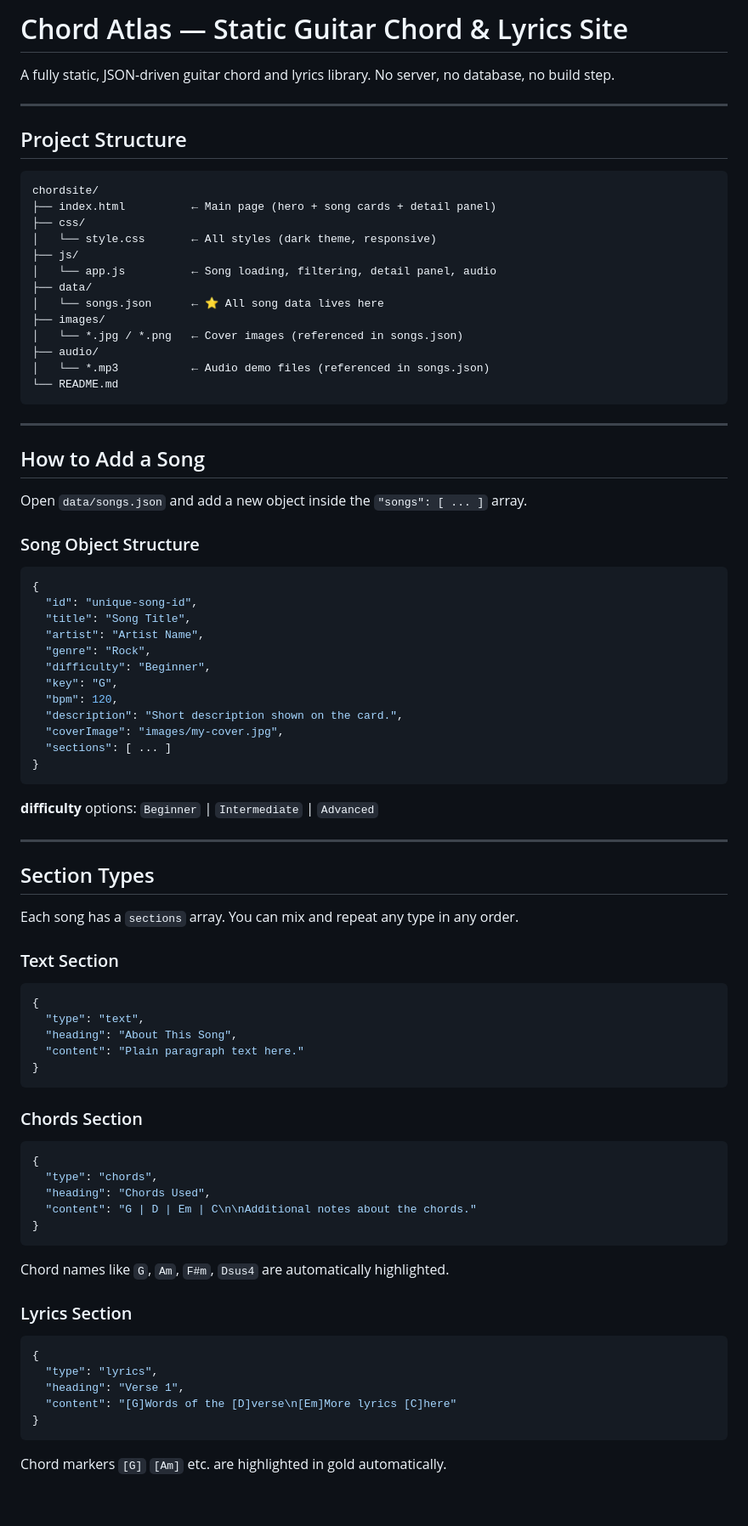
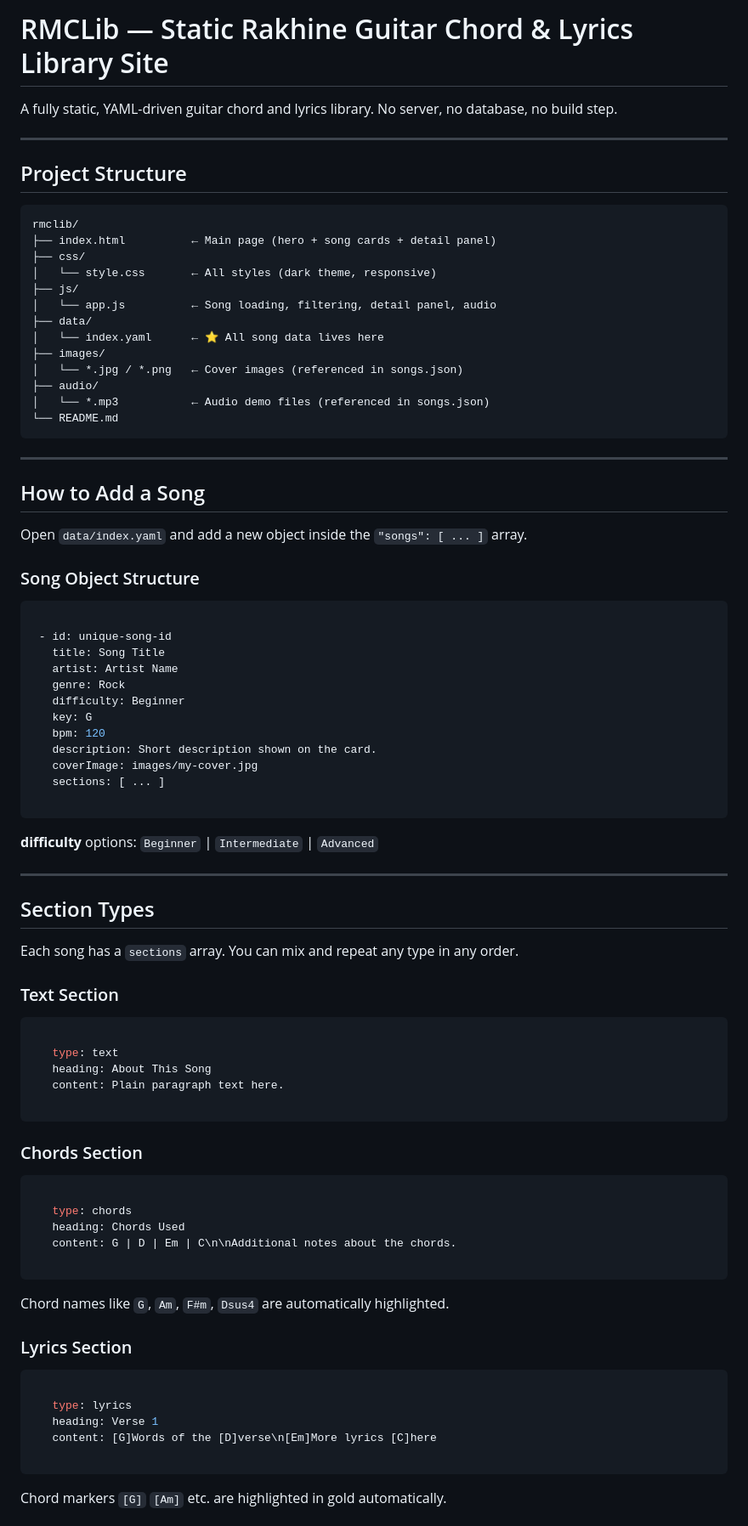
Before and after one commit to Thukha06/rmclib, a Markdown page: README.md, the part around one of its changes. Shown at 85% size. Drawn GitHub-style; blank space fills up the shorter version.

Commit message:
Update data format and make corrections
Updated README to reflect changes from 'songs.json' to 'index.yaml' and modified project name.

````diff
--- a/README.md
+++ b/README.md
@@ -1,20 +1,20 @@
-# Chord Atlas — Static Guitar Chord & Lyrics Site
+# RMCLib — Static Rakhine Guitar Chord & Lyrics Library Site
 
-A fully static, JSON-driven guitar chord and lyrics library. No server, no database, no build step.
+A fully static, YAML-driven guitar chord and lyrics library. No server, no database, no build step.
 
 ---
 
 ## Project Structure
 
 ```
-chordsite/
+rmclib/
 ├── index.html          ← Main page (hero + song cards + detail panel)
 ├── css/
 │   └── style.css       ← All styles (dark theme, responsive)
 ├── js/
 │   └── app.js          ← Song loading, filtering, detail panel, audio
 ├── data/
-│   └── songs.json      ← ⭐ All song data lives here
+│   └── index.yaml      ← ⭐ All song data lives here
 ├── images/
 │   └── *.jpg / *.png   ← Cover images (referenced in songs.json)
 ├── audio/
@@ -26,23 +26,23 @@ chordsite/
 
 ## How to Add a Song
 
-Open `data/songs.json` and add a new object inside the `"songs": [ ... ]` array.
+Open `data/index.yaml` and add a new object inside the `"songs": [ ... ]` array.
 
 ### Song Object Structure
 
-```json
-{
-  "id": "unique-song-id",
-  "title": "Song Title",
-  "artist": "Artist Name",
-  "genre": "Rock",
-  "difficulty": "Beginner",
-  "key": "G",
-  "bpm": 120,
-  "description": "Short description shown on the card.",
-  "coverImage": "images/my-cover.jpg",
-  "sections": [ ... ]
-}
+```yaml
+
+ - id: unique-song-id
+   title: Song Title
+   artist: Artist Name
+   genre: Rock
+   difficulty: Beginner
+   key: G
+   bpm: 120
+   description: Short description shown on the card.
+   coverImage: images/my-cover.jpg
+   sections: [ ... ]
+
 ```
 
 **difficulty** options: `Beginner` | `Intermediate` | `Advanced`
@@ -54,31 +54,31 @@ Open `data/songs.json` and add a new object inside the `"songs": [ ... ]` array.
 Each song has a `sections` array. You can mix and repeat any type in any order.
 
 ### Text Section
-```json
-{
-  "type": "text",
-  "heading": "About This Song",
-  "content": "Plain paragraph text here."
-}
+```yaml
+
+   type: text
+   heading: About This Song
+   content: Plain paragraph text here.
+
 ```
 
 ### Chords Section
-```json
-{
-  "type": "chords",
-  "heading": "Chords Used",
-  "content": "G | D | Em | C\n\nAdditional notes about the chords."
-}
+```yaml
+
+   type: chords
+   heading: Chords Used
+   content: G | D | Em | C\n\nAdditional notes about the chords.
+
 ```
 Chord names like `G`, `Am`, `F#m`, `Dsus4` are automatically highlighted.
 
 ### Lyrics Section
-```json
-{
-  "type": "lyrics",
-  "heading": "Verse 1",
-  "content": "[G]Words of the [D]verse\n[Em]More lyrics [C]here"
-}
+```yaml
+
+   type: lyrics
+   heading: Verse 1
+   content: [G]Words of the [D]verse\n[Em]More lyrics [C]here
+
 ```
 Chord markers `[G]` `[Am]` etc. are highlighted in gold automatically.
 
````
Also changed, not shown: other parts of README.md (+17 -17 lines).
